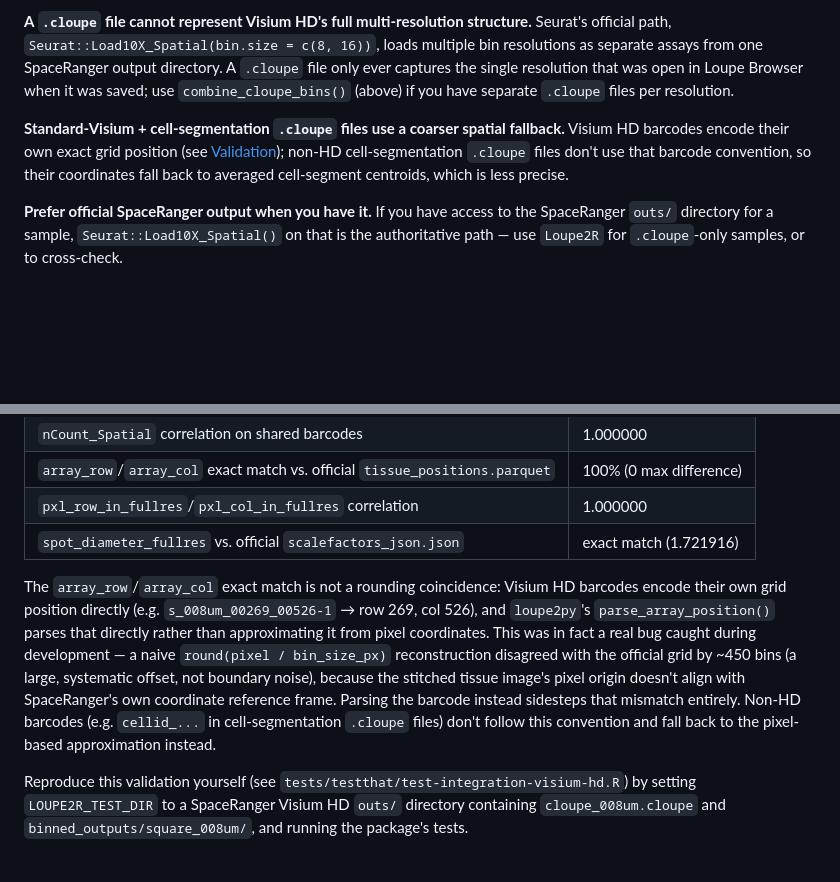
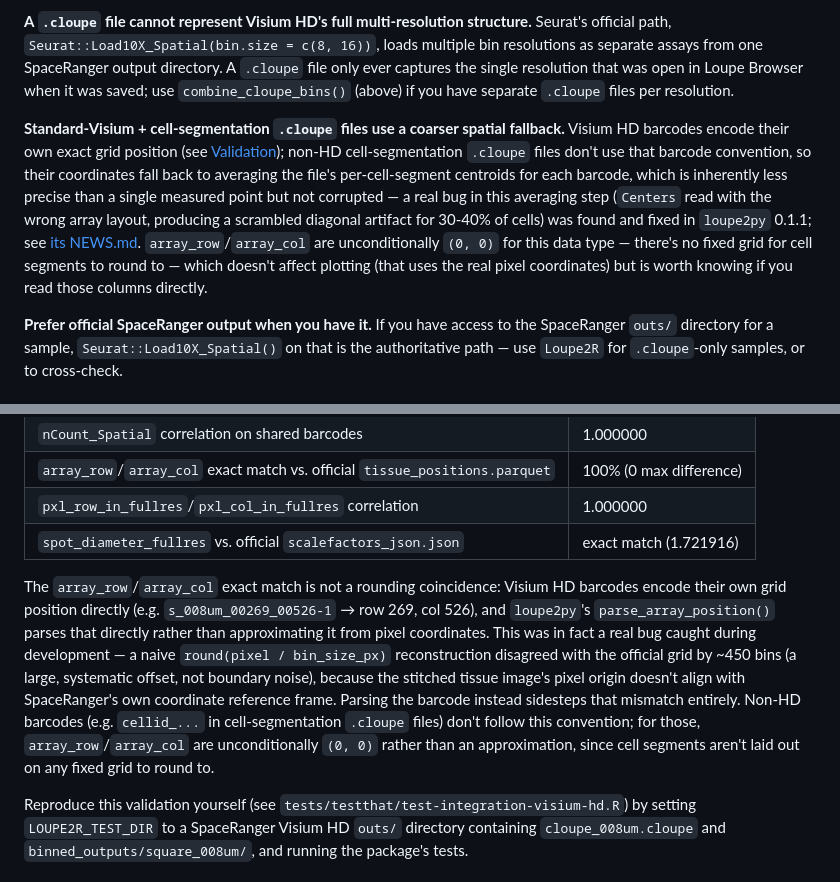
Before and after one commit to niel-infante/Loupe2R, a Markdown page: README.md, 2 parts joined by grey strips. GitHub-like rendering; blank space fills up the shorter version.

Commit message:
Correct cell-segmentation caveats after the loupe2py 0.1.1 fix
Update the README to reflect that the previously-reported cell-segmentation
spatial coordinate corruption (diagonal artifact) is fixed in loupe2py
0.1.1, and state the array_row/array_col-is-always-(0,0) fact precisely
instead of implying it is a rounding approximation.

```diff
--- a/README.md
+++ b/README.md
@@ -61,7 +61,7 @@ See `?combine_cloupe_bins` for the caveats this carries over from Seurat's own m
 
 **A `.cloupe` file cannot represent Visium HD's full multi-resolution structure.** Seurat's official path, `Seurat::Load10X_Spatial(bin.size = c(8, 16))`, loads multiple bin resolutions as separate assays from one SpaceRanger output directory. A `.cloupe` file only ever captures the single resolution that was open in Loupe Browser when it was saved; use `combine_cloupe_bins()` (above) if you have separate `.cloupe` files per resolution.
 
-**Standard-Visium + cell-segmentation `.cloupe` files use a coarser spatial fallback.** Visium HD barcodes encode their own exact grid position (see [Validation](#validation)); non-HD cell-segmentation `.cloupe` files don't use that barcode convention, so their coordinates fall back to averaged cell-segment centroids, which is less precise.
+**Standard-Visium + cell-segmentation `.cloupe` files use a coarser spatial fallback.** Visium HD barcodes encode their own exact grid position (see [Validation](#validation)); non-HD cell-segmentation `.cloupe` files don't use that barcode convention, so their coordinates fall back to averaging the file's per-cell-segment centroids for each barcode, which is inherently less precise than a single measured point but not corrupted — a real bug in this averaging step (`Centers` read with the wrong array layout, producing a scrambled diagonal artifact for 30-40% of cells) was found and fixed in `loupe2py` 0.1.1; see [its NEWS.md](https://github.com/niel-infante/Loupe2Py/blob/main/NEWS.md). `array_row`/`array_col` are unconditionally `(0, 0)` for this data type — there's no fixed grid for cell segments to round to — which doesn't affect plotting (that uses the real pixel coordinates) but is worth knowing if you read those columns directly.
 
 **Prefer official SpaceRanger output when you have it.** If you have access to the SpaceRanger `outs/` directory for a sample, `Seurat::Load10X_Spatial()` on that is the authoritative path — use `Loupe2R` for `.cloupe`-only samples, or to cross-check.
 
@@ -93,7 +93,7 @@ Also indebted to [Satija Lab's Seurat](https://satijalab.org/seurat/) and [10x G
 | `pxl_row_in_fullres`/`pxl_col_in_fullres` correlation | 1.000000 |
 | `spot_diameter_fullres` vs. official `scalefactors_json.json` | exact match (1.721916) |
 
-The `array_row`/`array_col` exact match is not a rounding coincidence: Visium HD barcodes encode their own grid position directly (e.g. `s_008um_00269_00526-1` → row 269, col 526), and `loupe2py`'s `parse_array_position()` parses that directly rather than approximating it from pixel coordinates. This was in fact a real bug caught during development — a naive `round(pixel / bin_size_px)` reconstruction disagreed with the official grid by ~450 bins (a large, systematic offset, not boundary noise), because the stitched tissue image's pixel origin doesn't align with SpaceRanger's own coordinate reference frame. Parsing the barcode instead sidesteps that mismatch entirely. Non-HD barcodes (e.g. `cellid_...` in cell-segmentation `.cloupe` files) don't follow this convention and fall back to the pixel-based approximation instead.
+The `array_row`/`array_col` exact match is not a rounding coincidence: Visium HD barcodes encode their own grid position directly (e.g. `s_008um_00269_00526-1` → row 269, col 526), and `loupe2py`'s `parse_array_position()` parses that directly rather than approximating it from pixel coordinates. This was in fact a real bug caught during development — a naive `round(pixel / bin_size_px)` reconstruction disagreed with the official grid by ~450 bins (a large, systematic offset, not boundary noise), because the stitched tissue image's pixel origin doesn't align with SpaceRanger's own coordinate reference frame. Parsing the barcode instead sidesteps that mismatch entirely. Non-HD barcodes (e.g. `cellid_...` in cell-segmentation `.cloupe` files) don't follow this convention; for those, `array_row`/`array_col` are unconditionally `(0, 0)` rather than an approximation, since cell segments aren't laid out on any fixed grid to round to.
 
 Reproduce this validation yourself (see `tests/testthat/test-integration-visium-hd.R`) by setting `LOUPE2R_TEST_DIR` to a SpaceRanger Visium HD `outs/` directory containing `cloupe_008um.cloupe` and `binned_outputs/square_008um/`, and running the package's tests.
 
```
